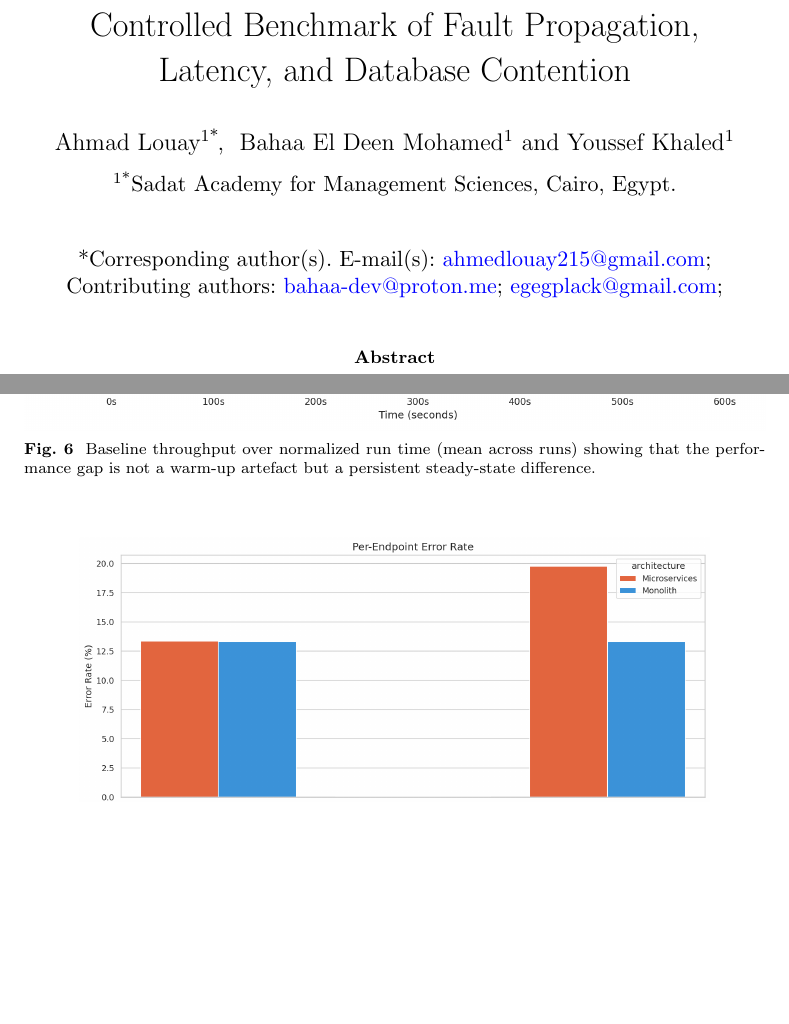
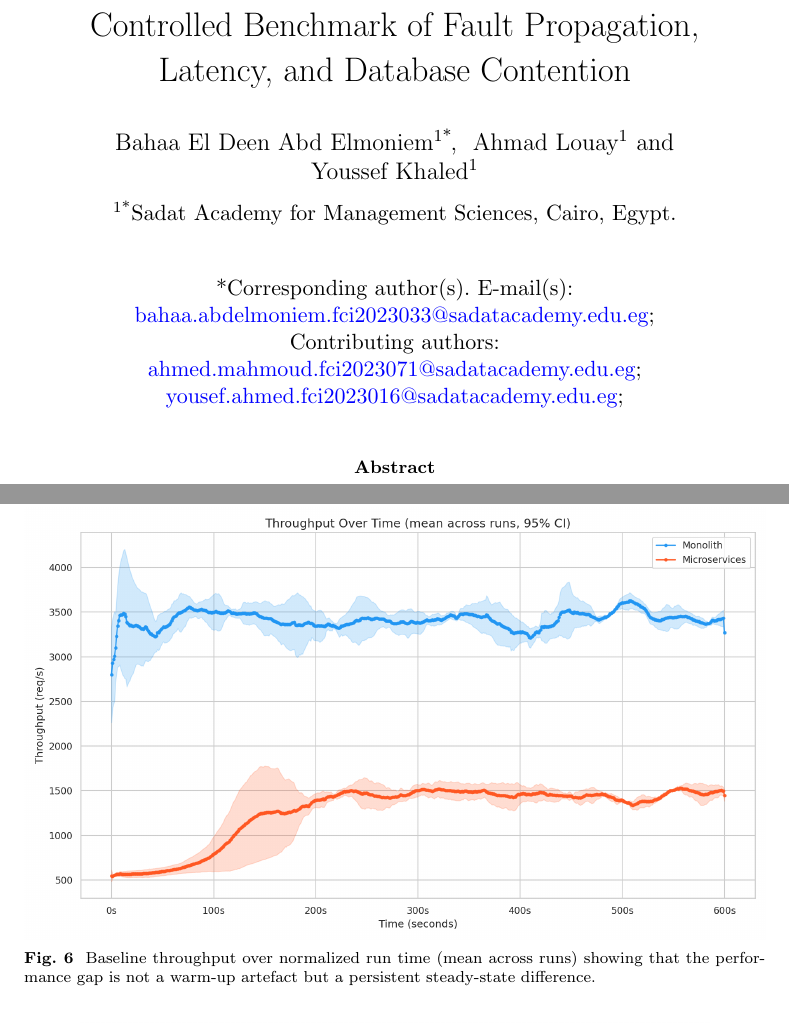
Before and after one commit to Bahaaio/monolith-vs-microservices-benchmark, a LaTeX paper (paper/sn-article.tex): two parts of pages 1 and 11 of 19, joined at a grey line, cut so that both start at the same text, the shorter picture padded with empty space. Compiled offline with pdfLaTeX.

Commit message:
docs(paper): update emails

```diff
--- a/paper/sn-article.tex
+++ b/paper/sn-article.tex
@@ -66,9 +66,9 @@
 
 \title[Monolith vs. Microservices Under Stress]{Monolith vs. Microservices Under Stress: A Controlled Benchmark of Fault Propagation, Latency, and Database Contention}
 
-\author*[1]{\fnm{Ahmad} \sur{Louay}}\email{ahmedlouay215@gmail.com}
-\author[1]{\fnm{Bahaa El Deen} \sur{Mohamed}}\email{bahaa-dev@proton.me}
-\author[1]{\fnm{Youssef} \sur{Khaled}}\email{egegplack@gmail.com}
+\author*[1]{\fnm{Bahaa El Deen} \sur{Abd Elmoniem}}\email{bahaa.abdelmoniem.fci2023033@sadatacademy.edu.eg}
+\author[1]{\fnm{Ahmad} \sur{Louay}}\email{ahmed.mahmoud.fci2023071@sadatacademy.edu.eg}
+\author[1]{\fnm{Youssef} \sur{Khaled}}\email{yousef.ahmed.fci2023016@sadatacademy.edu.eg}
 
 \affil*[1]{\orgname{Sadat Academy for Management Sciences}, \orgaddress{\city{Cairo}, \country{Egypt}}}
 
```
